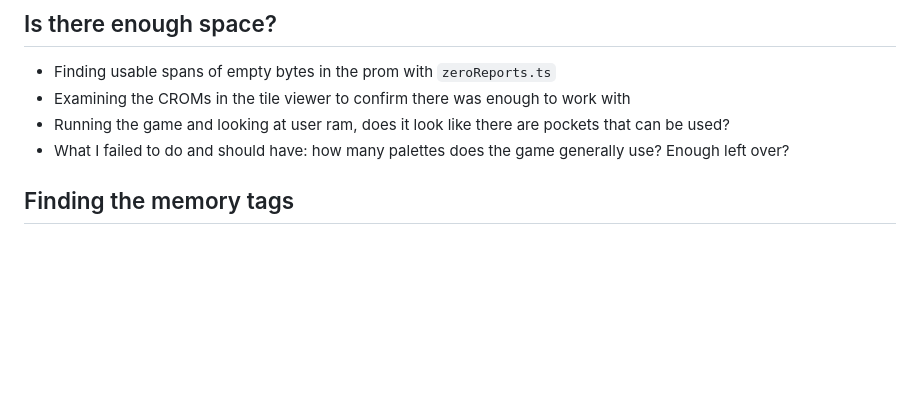
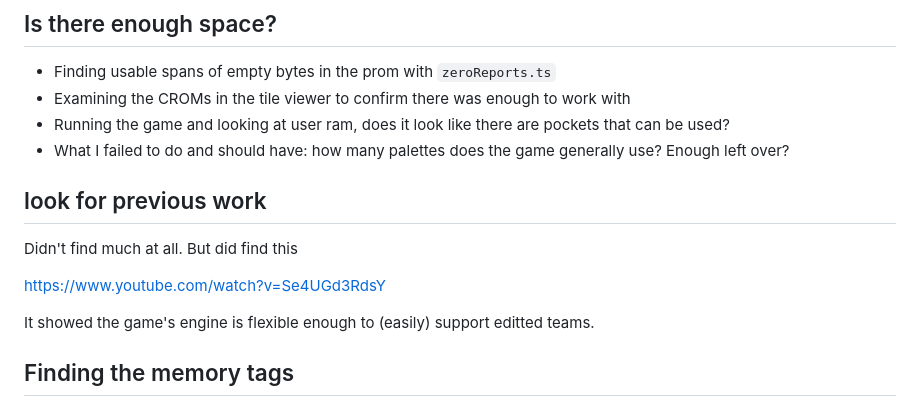
Before and after one commit to city41/kof94te, a Markdown page: diary.md, the part around the change. GitHub-like rendering; blank space fills up the shorter version.

Commit message:
diary: previous work

```diff
--- a/diary.md
+++ b/diary.md
@@ -8,6 +8,14 @@ Keeping track of how I'm progressing and how I made kof94te. I will make a blog
 - Examining the CROMs in the tile viewer to confirm there was enough to work with
 - Running the game and looking at user ram, does it look like there are pockets that can be used?
 - What I failed to do and should have: how many palettes does the game generally use? Enough left over?
+
+## look for previous work
+
+Didn't find much at all. But did find this
+
+https://www.youtube.com/watch?v=Se4UGd3RdsY
+
+It showed the game's engine is flexible enough to (easily) support editted teams.
 
 ## Finding the memory tags
 
```
